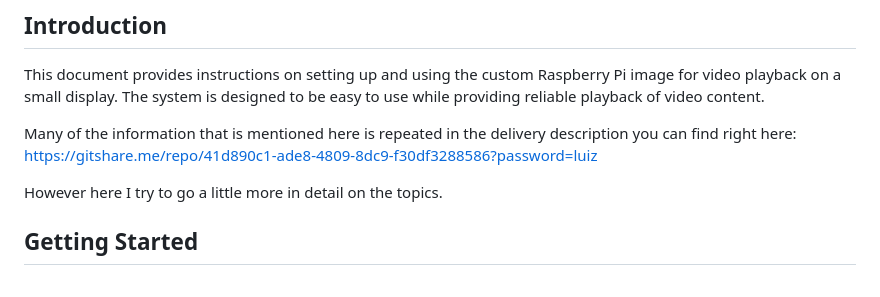
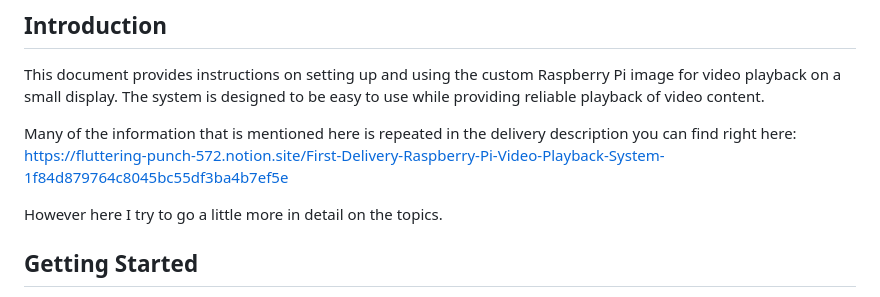
Before and after one commit to luque667788/simple_pi_media_player, a Markdown page: HOWTO.md, the part around the change. GitHub-like rendering.

Commit message:
updated wrong link in the HOWTO.md file

```diff
--- a/HOWTO.md
+++ b/HOWTO.md
@@ -22,7 +22,7 @@
 
 This document provides instructions on setting up and using the custom Raspberry Pi image for video playback on a small display. The system is designed to be easy to use while providing reliable playback of video content.
 
-Many of the information that is mentioned here is repeated in the delivery description you can find right here: https://gitshare.me/repo/41d890c1-ade8-4809-8dc9-f30df3288586?password=luiz
+Many of the information that is mentioned here is repeated in the delivery description you can find right here: https://fluttering-punch-572.notion.site/First-Delivery-Raspberry-Pi-Video-Playback-System-1f84d879764c8045bc55df3ba4b7ef5e
 
 However here I try to go a little more in detail on the topics.
 
```
